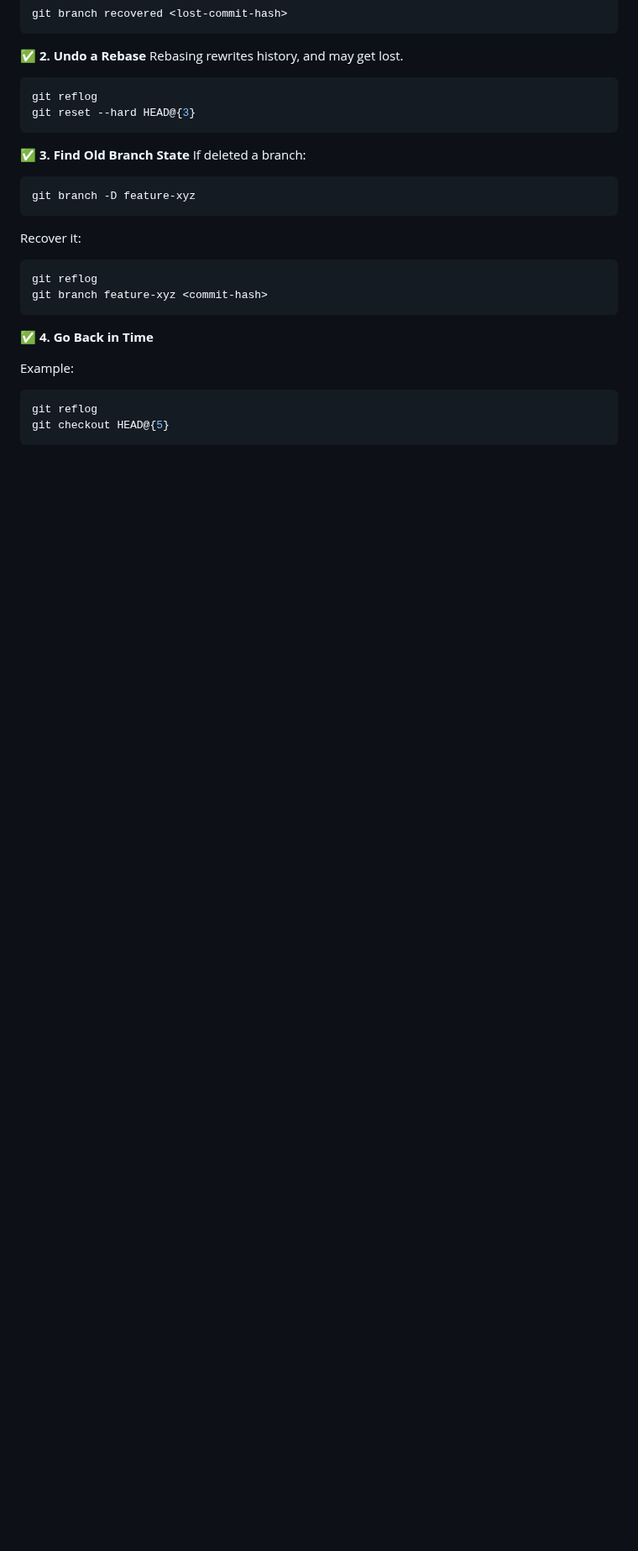
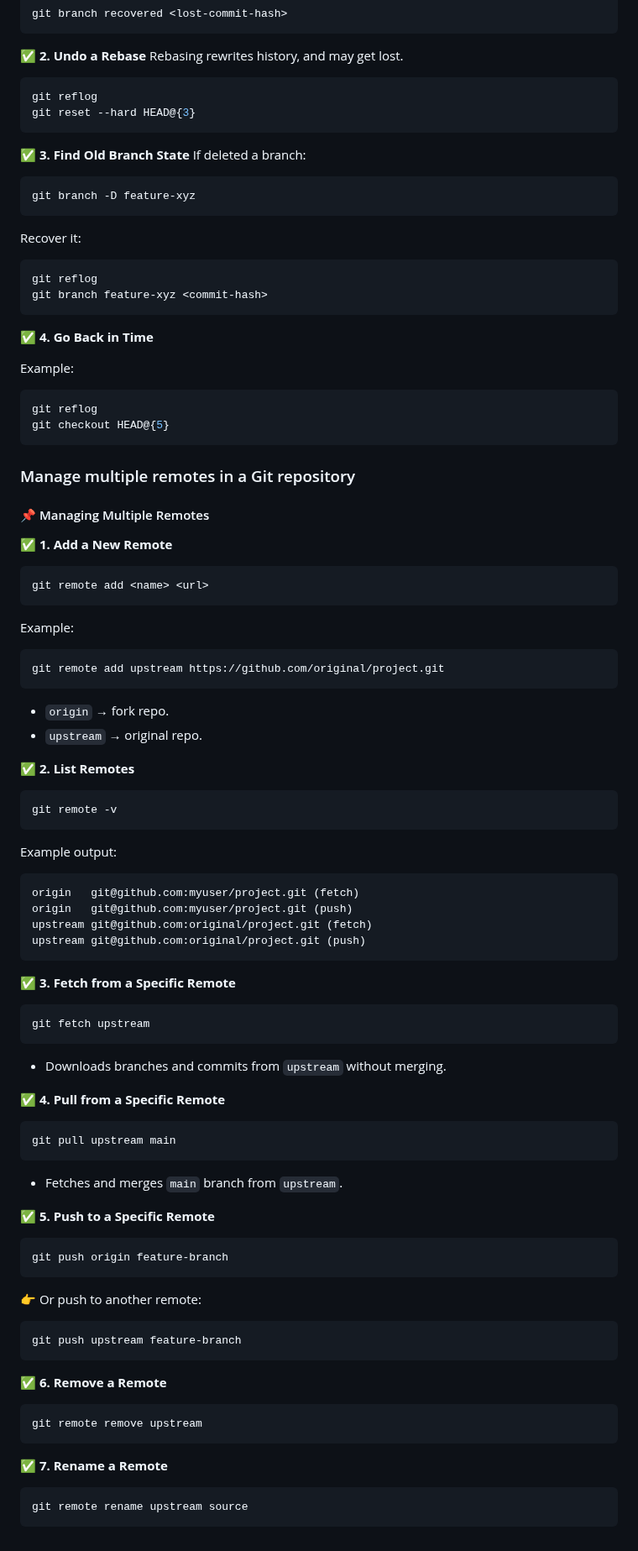
Before and after one commit to shagar619/Git-GitHub, a Markdown page: README.md, the part around the change. Shown at 84% size. Drawn GitHub-style; blank space fills up the shorter version.

Commit message:
added Managing Multiple Remotes

````diff
--- a/README.md
+++ b/README.md
@@ -1886,3 +1886,75 @@ Example:
 git reflog
 git checkout HEAD@{5}
 ```
+
+### Manage multiple remotes in a Git repository
+
+#### 📌 Managing Multiple Remotes
+
+**✅ 1. Add a New Remote**
+
+```bash
+git remote add <name> <url>
+```
+
+Example:
+```bash
+git remote add upstream https://github.com/original/project.git
+```
+
+- `origin` → fork repo.
+- `upstream` → original repo.
+
+**✅ 2. List Remotes**
+
+```bash
+git remote -v
+```
+
+Example output:
+```scss
+origin   git@github.com:myuser/project.git (fetch)
+origin   git@github.com:myuser/project.git (push)
+upstream git@github.com:original/project.git (fetch)
+upstream git@github.com:original/project.git (push)
+```
+
+**✅ 3. Fetch from a Specific Remote**
+
+```bash
+git fetch upstream
+```
+
+- Downloads branches and commits from `upstream` without merging.
+
+**✅ 4. Pull from a Specific Remote**
+
+```bash
+git pull upstream main
+```
+
+- Fetches and merges `main` branch from `upstream`.
+
+**✅ 5. Push to a Specific Remote**
+
+```bash
+git push origin feature-branch
+```
+
+👉 Or push to another remote:
+
+```bash
+git push upstream feature-branch
+```
+
+**✅ 6. Remove a Remote**
+
+```bash
+git remote remove upstream
+```
+
+**✅ 7. Rename a Remote**
+
+```bash
+git remote rename upstream source
+```
````
